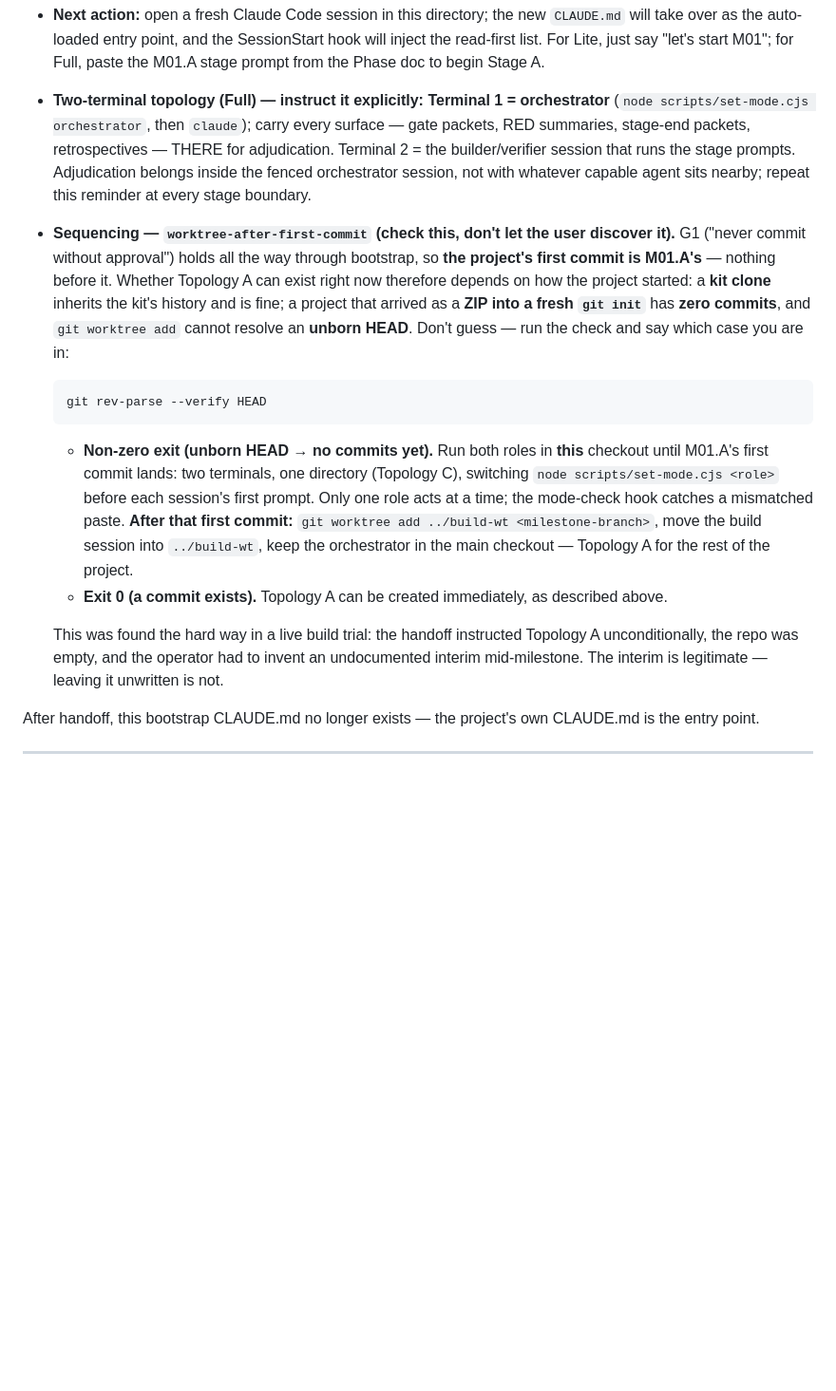
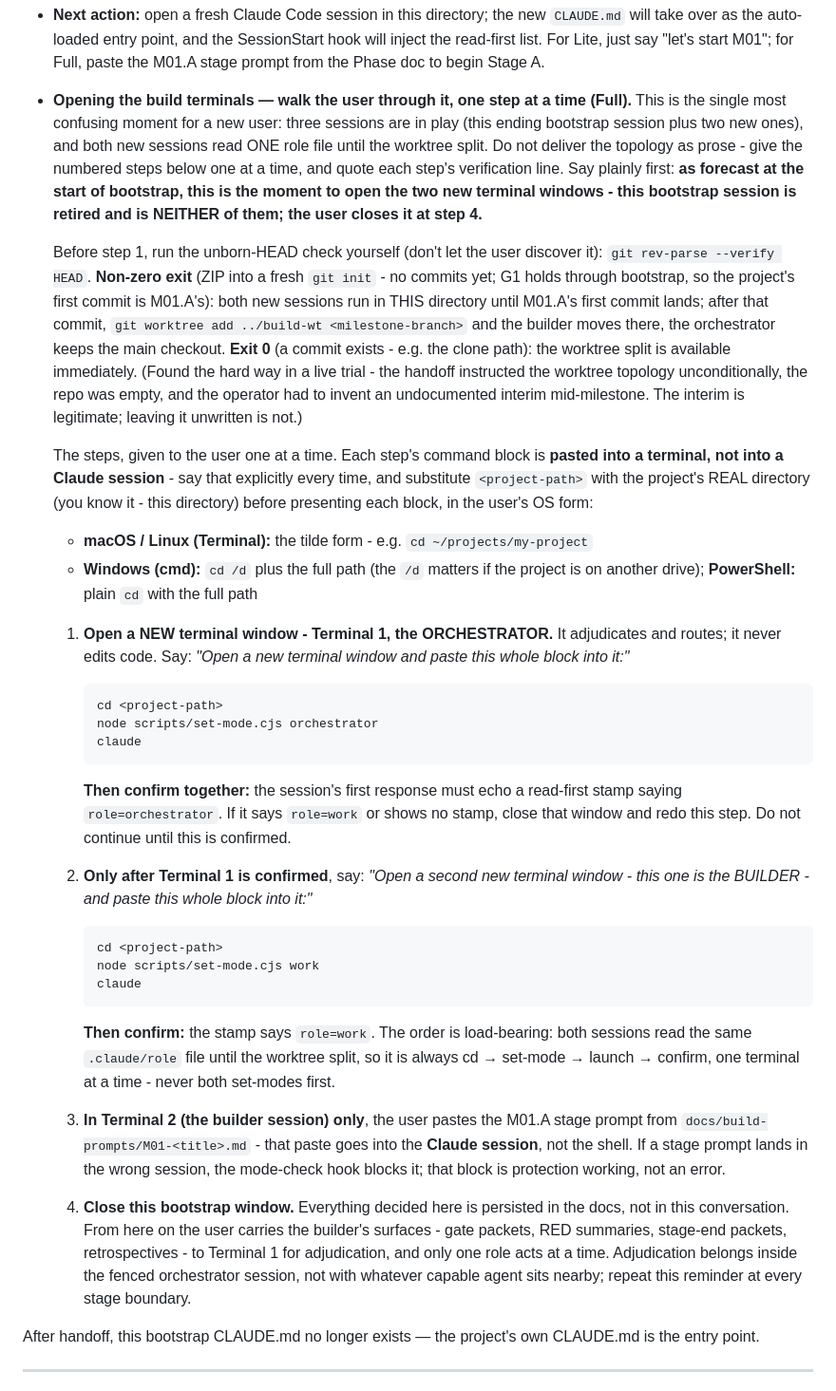
Before and after one commit to kknipe2k/Software-Build-Assurance-Kit, a Markdown page: sbak/bootstrap/PHASES.md, the part around the change. Shown at 95% size. Drawn GitHub-style; blank space fills up the shorter version.

Commit message:
Bootstrap handoff: the two-terminal moment becomes a stepped walkthrough - the first response forecasts the bootstrap window up front; Phase 5 gives paste-into-terminal blocks (cd to the real project path, set-mode, claude) one at a time with a stamp-confirmation gate after each, the role-file ordering as step order, and the bootstrap window's explicit retirement (found live: a fresh user finished bootstrap and still had to ask which session was the orchestrator)

````diff
--- a/sbak/bootstrap/PHASES.md
+++ b/sbak/bootstrap/PHASES.md
@@ -168,15 +168,38 @@ The bootstrap is complete. Surface the final state:
   - **Create a new GitHub repo (needs `gh` authenticated):** `gh repo create <name> --private --source=. --remote=origin --push`.
   Don't guess the user's choice — ask. If the user defers, leaving `origin` unset is the safe state (a later push errors clearly instead of silently targeting the kit).
 - **Next action:** open a fresh Claude Code session in this directory; the new `CLAUDE.md` will take over as the auto-loaded entry point, and the SessionStart hook will inject the read-first list. For Lite, just say "let's start M01"; for Full, paste the M01.A stage prompt from the Phase doc to begin Stage A.
-- **Two-terminal topology (Full) — instruct it explicitly:** **Terminal 1 = orchestrator** (`node scripts/set-mode.cjs orchestrator`, then `claude`); carry every surface — gate packets, RED summaries, stage-end packets, retrospectives — THERE for adjudication. Terminal 2 = the builder/verifier session that runs the stage prompts. Adjudication belongs inside the fenced orchestrator session, not with whatever capable agent sits nearby; repeat this reminder at every stage boundary.
-- **Sequencing — `worktree-after-first-commit` (check this, don't let the user discover it).** G1 ("never commit without approval") holds all the way through bootstrap, so **the project's first commit is M01.A's** — nothing before it. Whether Topology A can exist right now therefore depends on how the project started: a **kit clone** inherits the kit's history and is fine; a project that arrived as a **ZIP into a fresh `git init`** has **zero commits**, and `git worktree add` cannot resolve an **unborn HEAD**. Don't guess — run the check and say which case you are in:
-  ```
-  git rev-parse --verify HEAD
-  ```
-  - **Non-zero exit (unborn HEAD → no commits yet).** Run both roles in **this** checkout until M01.A's first commit lands: two terminals, one directory (Topology C), switching `node scripts/set-mode.cjs <role>` before each session's first prompt. Only one role acts at a time; the mode-check hook catches a mismatched paste. **After that first commit:** `git worktree add ../build-wt <milestone-branch>`, move the build session into `../build-wt`, keep the orchestrator in the main checkout — Topology A for the rest of the project.
-  - **Exit 0 (a commit exists).** Topology A can be created immediately, as described above.
+- **Opening the build terminals — walk the user through it, one step at a time (Full).** This is the single most confusing moment for a new user: three sessions are in play (this ending bootstrap session plus two new ones), and both new sessions read ONE role file until the worktree split. Do not deliver the topology as prose - give the numbered steps below one at a time, and quote each step's verification line. Say plainly first: **as forecast at the start of bootstrap, this is the moment to open the two new terminal windows - this bootstrap session is retired and is NEITHER of them; the user closes it at step 4.**
 
-  This was found the hard way in a live build trial: the handoff instructed Topology A unconditionally, the repo was empty, and the operator had to invent an undocumented interim mid-milestone. The interim is legitimate — leaving it unwritten is not.
+  Before step 1, run the unborn-HEAD check yourself (don't let the user discover it): `git rev-parse --verify HEAD`. **Non-zero exit** (ZIP into a fresh `git init` - no commits yet; G1 holds through bootstrap, so the project's first commit is M01.A's): both new sessions run in THIS directory until M01.A's first commit lands; after that commit, `git worktree add ../build-wt <milestone-branch>` and the builder moves there, the orchestrator keeps the main checkout. **Exit 0** (a commit exists - e.g. the clone path): the worktree split is available immediately. (Found the hard way in a live trial - the handoff instructed the worktree topology unconditionally, the repo was empty, and the operator had to invent an undocumented interim mid-milestone. The interim is legitimate; leaving it unwritten is not.)
+
+  The steps, given to the user one at a time. Each step's command block is **pasted into a terminal, not into a Claude session** - say that explicitly every time, and substitute `<project-path>` with the project's REAL directory (you know it - this directory) before presenting each block, in the user's OS form:
+
+  - **macOS / Linux (Terminal):** the tilde form - e.g. `cd ~/projects/my-project`
+  - **Windows (cmd):** `cd /d` plus the full path (the `/d` matters if the project is on another drive); **PowerShell:** plain `cd` with the full path
+
+  1. **Open a NEW terminal window - Terminal 1, the ORCHESTRATOR.** It adjudicates and routes; it never edits code. Say: *"Open a new terminal window and paste this whole block into it:"*
+
+     ```
+     cd <project-path>
+     node scripts/set-mode.cjs orchestrator
+     claude
+     ```
+
+     **Then confirm together:** the session's first response must echo a read-first stamp saying `role=orchestrator`. If it says `role=work` or shows no stamp, close that window and redo this step. Do not continue until this is confirmed.
+
+  2. **Only after Terminal 1 is confirmed**, say: *"Open a second new terminal window - this one is the BUILDER - and paste this whole block into it:"*
+
+     ```
+     cd <project-path>
+     node scripts/set-mode.cjs work
+     claude
+     ```
+
+     **Then confirm:** the stamp says `role=work`. The order is load-bearing: both sessions read the same `.claude/role` file until the worktree split, so it is always cd → set-mode → launch → confirm, one terminal at a time - never both set-modes first.
+
+  3. **In Terminal 2 (the builder session) only**, the user pastes the M01.A stage prompt from `docs/build-prompts/M01-<title>.md` - that paste goes into the **Claude session**, not the shell. If a stage prompt lands in the wrong session, the mode-check hook blocks it; that block is protection working, not an error.
+
+  4. **Close this bootstrap window.** Everything decided here is persisted in the docs, not in this conversation. From here on the user carries the builder's surfaces - gate packets, RED summaries, stage-end packets, retrospectives - to Terminal 1 for adjudication, and only one role acts at a time. Adjudication belongs inside the fenced orchestrator session, not with whatever capable agent sits nearby; repeat this reminder at every stage boundary.
 
 After handoff, this bootstrap CLAUDE.md no longer exists — the project's own CLAUDE.md is the entry point.
 
````
Also changed, not shown: CLAUDE.md (+2 -0 lines).
